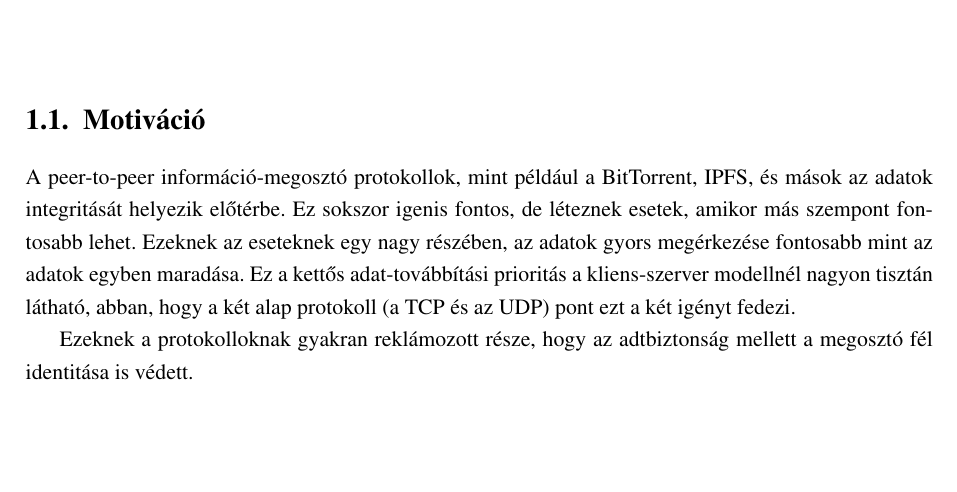
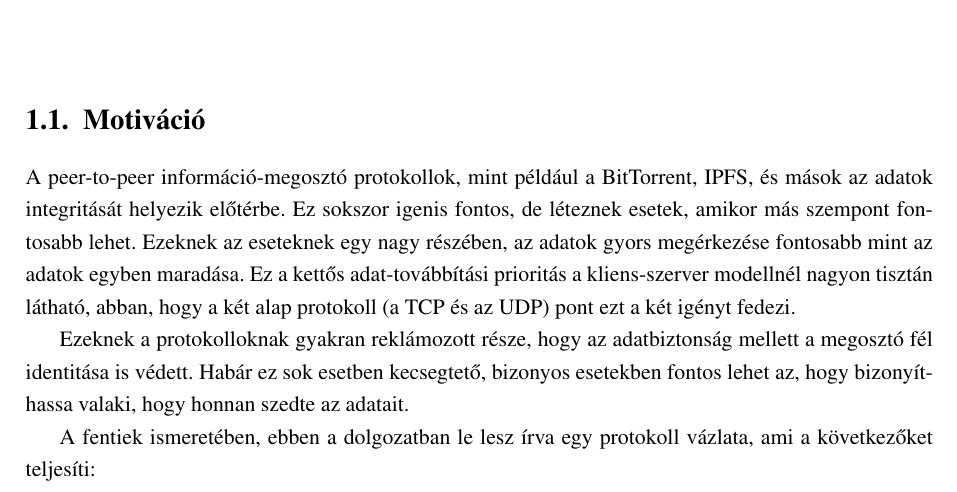
Before and after one commit to smeagolthellama/szakdolgozat-notes, a LaTeX thesis (latex/plan.tex, which reads latex/bevezet.tex): part of page 6 of 6, cut so that both start at the same text, the shorter picture padded with empty space. Compiled offline with pdfLaTeX.

Commit message:
autocommit

```diff
--- a/latex/bevezet.tex
+++ b/latex/bevezet.tex
@@ -16,5 +16,12 @@ protokoll (a TCP és az UDP) pont ezt a két
 igényt fedezi.
 
 Ezeknek a protokolloknak gyakran reklámozott
-része, hogy az adtbiztonság mellett a megosztó
-fél identitása is védett.
+része, hogy az adatbiztonság mellett a megosztó
+fél identitása is védett. Habár ez sok esetben
+kecsegtető, bizonyos esetekben fontos lehet az,
+hogy bizonyíthassa valaki, hogy honnan szedte az
+adatait.
+
+A fentiek ismeretében, ebben a dolgozatban le
+lesz írva egy protokoll vázlata, ami a
+következőket teljesíti:
```
